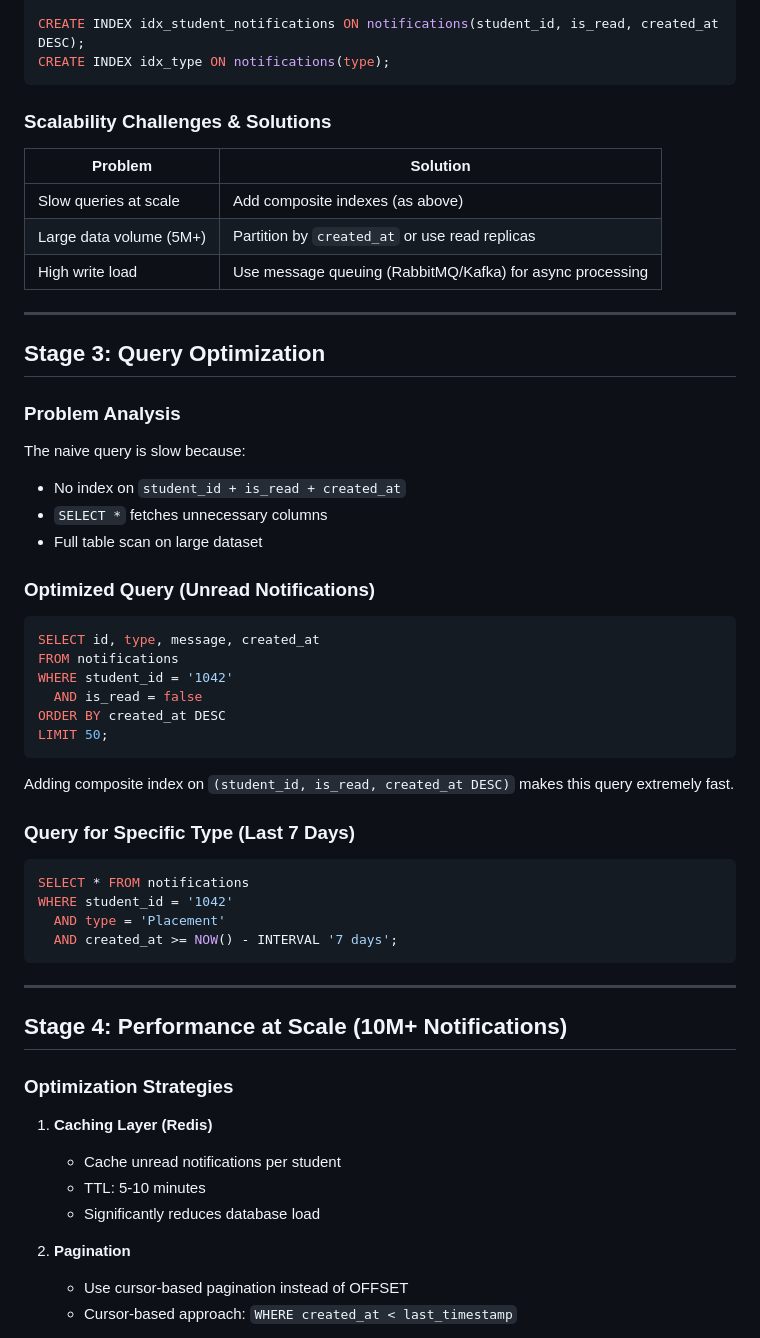
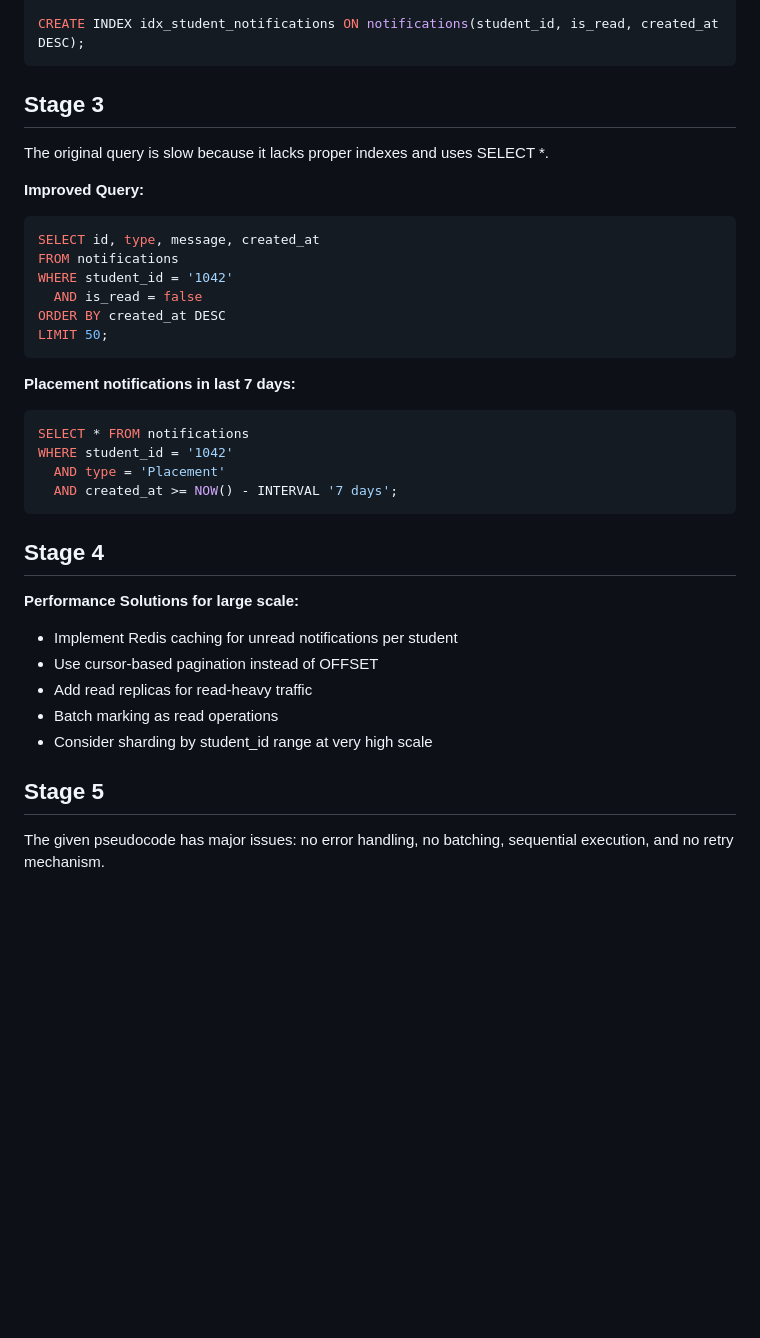
Before and after one commit to YoungDevil7/RA2311051010041, a Markdown page: notification_system_design.md, the part around one of its changes. GitHub-like rendering; blank space fills up the shorter version.

````diff
--- a/notification_system_design.md
+++ b/notification_system_design.md
@@ -76,28 +37,14 @@ CREATE TABLE notifications (
 );
 
 CREATE INDEX idx_student_notifications ON notifications(student_id, is_read, created_at DESC);
-CREATE INDEX idx_type ON notifications(type);
 ```
 
-### Scalability Challenges & Solutions
+## Stage 3
 
-| Problem | Solution |
-|---------|----------|
-| Slow queries at scale | Add composite indexes (as above) |
-| Large data volume (5M+) | Partition by `created_at` or use read replicas |
-| High write load | Use message queuing (RabbitMQ/Kafka) for async processing |
+The original query is slow because it lacks proper indexes and uses SELECT *.
 
----
+**Improved Query:**
 
-## Stage 3: Query Optimization
-
-### Problem Analysis
-The naive query is slow because:
-- No index on `student_id + is_read + created_at`
-- `SELECT *` fetches unnecessary columns
-- Full table scan on large dataset
-
-### Optimized Query (Unread Notifications)
 ```sql
 SELECT id, type, message, created_at
 FROM notifications
@@ -107,9 +54,8 @@ ORDER BY created_at DESC
 LIMIT 50;
 ```
 
-Adding composite index on `(student_id, is_read, created_at DESC)` makes this query extremely fast.
+**Placement notifications in last 7 days:**
 
-### Query for Specific Type (Last 7 Days)
 ```sql
 SELECT * FROM notifications
 WHERE student_id = '1042'
@@ -117,18 +63,17 @@ WHERE student_id = '1042'
   AND created_at >= NOW() - INTERVAL '7 days';
 ```
 
----
+## Stage 4
 
-## Stage 4: Performance at Scale (10M+ Notifications)
+**Performance Solutions for large scale:**
 
-### Optimization Strategies
+- Implement Redis caching for unread notifications per student
+- Use cursor-based pagination instead of OFFSET
+- Add read replicas for read-heavy traffic
+- Batch marking as read operations
+- Consider sharding by student_id range at very high scale
 
-1. **Caching Layer (Redis)**
-   - Cache unread notifications per student
-   - TTL: 5-10 minutes
-   - Significantly reduces database load
+## Stage 5
 
-2. **Pagination**
-   - Use cursor-based pagination instead of OFFSET
-   - Cursor-based approach: `WHERE created_at < last_timestamp`
+The given pseudocode has major issues: no error handling, no batching, sequential execution, and no retry mechanism.
 
````
Also changed, not shown: other parts of notification_system_design.md (+20 -138 lines).
